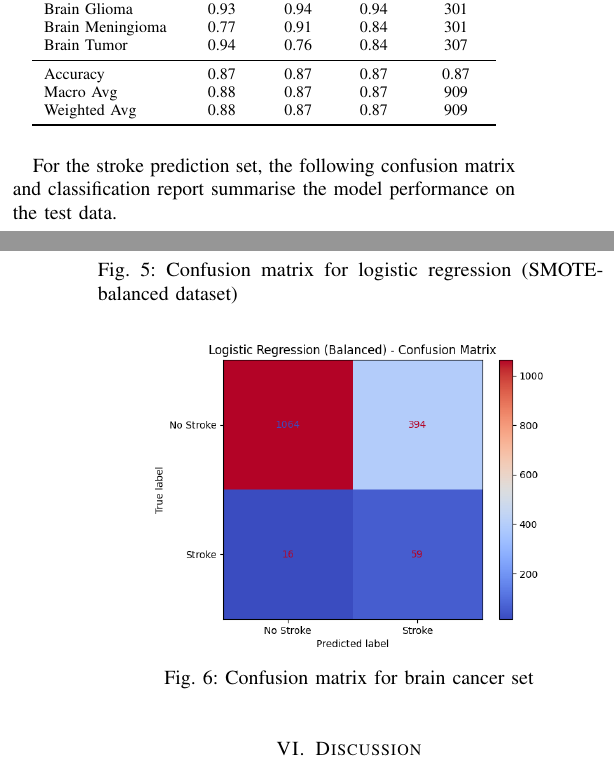
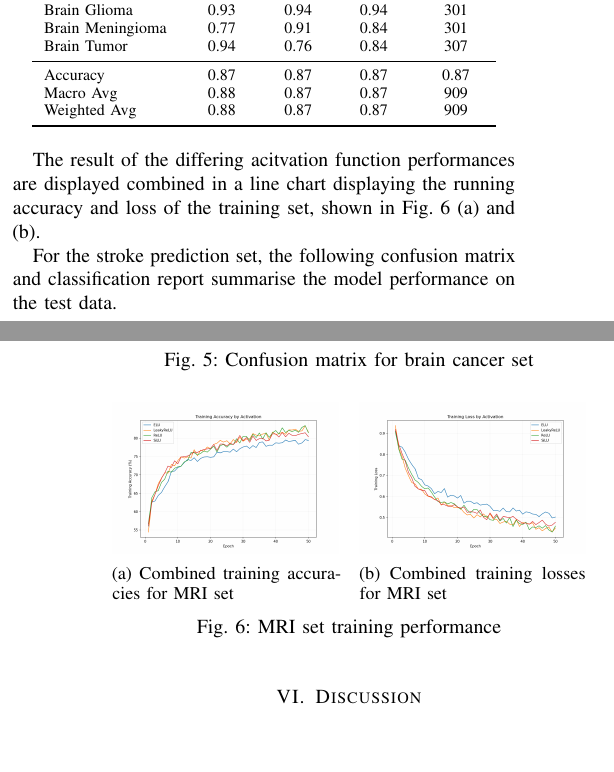
Before and after one commit to Luk446/MLGroupReportLatex, a LaTeX paper (main.tex, which reads sections/results.tex): two parts of the columns of pages 3 and 4 of 5, joined at a grey line, cut so that both start at the same text, the shorter picture padded with empty space. Compiled offline with pdfLaTeX.

Commit message:
add new imgs

```diff
--- a/sections/results.tex
+++ b/sections/results.tex
@@ -6,7 +6,7 @@ For the MRI set, the final results of the performance of the model over the test
 \begin{figure}[h]
     \centering
     \includegraphics[width=0.8\linewidth]{luke_confusion_matrix.png}
-    \caption{Confusion matrix for logistic regression (SMOTE-balanced dataset)}\label{fig:MRICM}
+    \caption{Confusion matrix for brain cancer set}\label{fig:MRICM}
 \end{figure}
 
 \begin{table}[h]
@@ -28,13 +28,28 @@ For the MRI set, the final results of the performance of the model over the test
     \end{tabular}
 \end{table}
 
+The result of the differing acitvation function performances are displayed combined in a line chart displaying the running accuracy and loss of the training set, shown in Fig.~\ref{fig:MRITP} (a) and (b).
+
+\begin{figure}[h]
+	\centering
+	\begin{subfigure}[b]{0.45\linewidth}
+		\includegraphics[width=\linewidth]{activation_train_accuracy_comparison.png}
+		\caption{Combined training accuracies for MRI set}\label{fig:CTAMS}
+	\end{subfigure}
+	\hfil
+	\begin{subfigure}[b]{0.45\linewidth}
+		\includegraphics[width=\linewidth]{activation_train_loss_comparison.png}
+		\caption{Combined training losses for MRI set}\label{fig:CTAMSL}
+	\end{subfigure}
+	\caption{MRI set training performance}\label{fig:MRITP}
+\end{figure}
+
 % ------------ chin -------------------------- %
 For the stroke prediction set, the following confusion matrix and classification report summarise the model performance on the test data.
-
 \begin{figure}[h]
     \centering
     \includegraphics[width=0.8\linewidth]{chin_balancedCM.png}
-    \caption{Confusion matrix for brain cancer set}\label{fig:BCM}
+    \caption{Confusion matrix for logistic regression (SMOTE-balanced dataset)}\label{fig:BCM}
 \end{figure}
 
 \begin{table}[h]
```
Also changed, not shown: sections/data_analysis_exploration.tex (+1 -1 lines), img/activation_train_accuracy_comparison.png (added), img/activation_train_loss_comparison.png (added), main.pdf.
